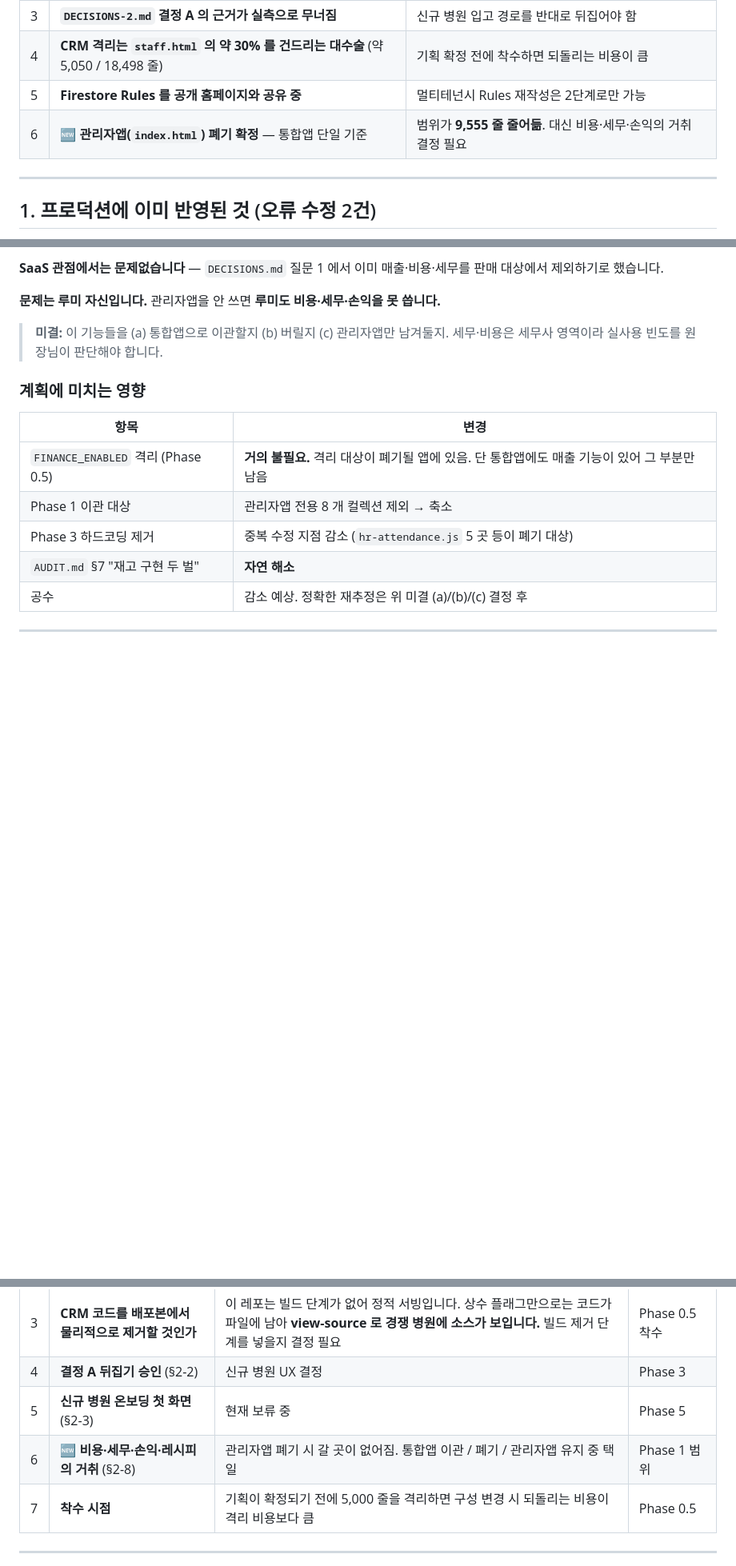
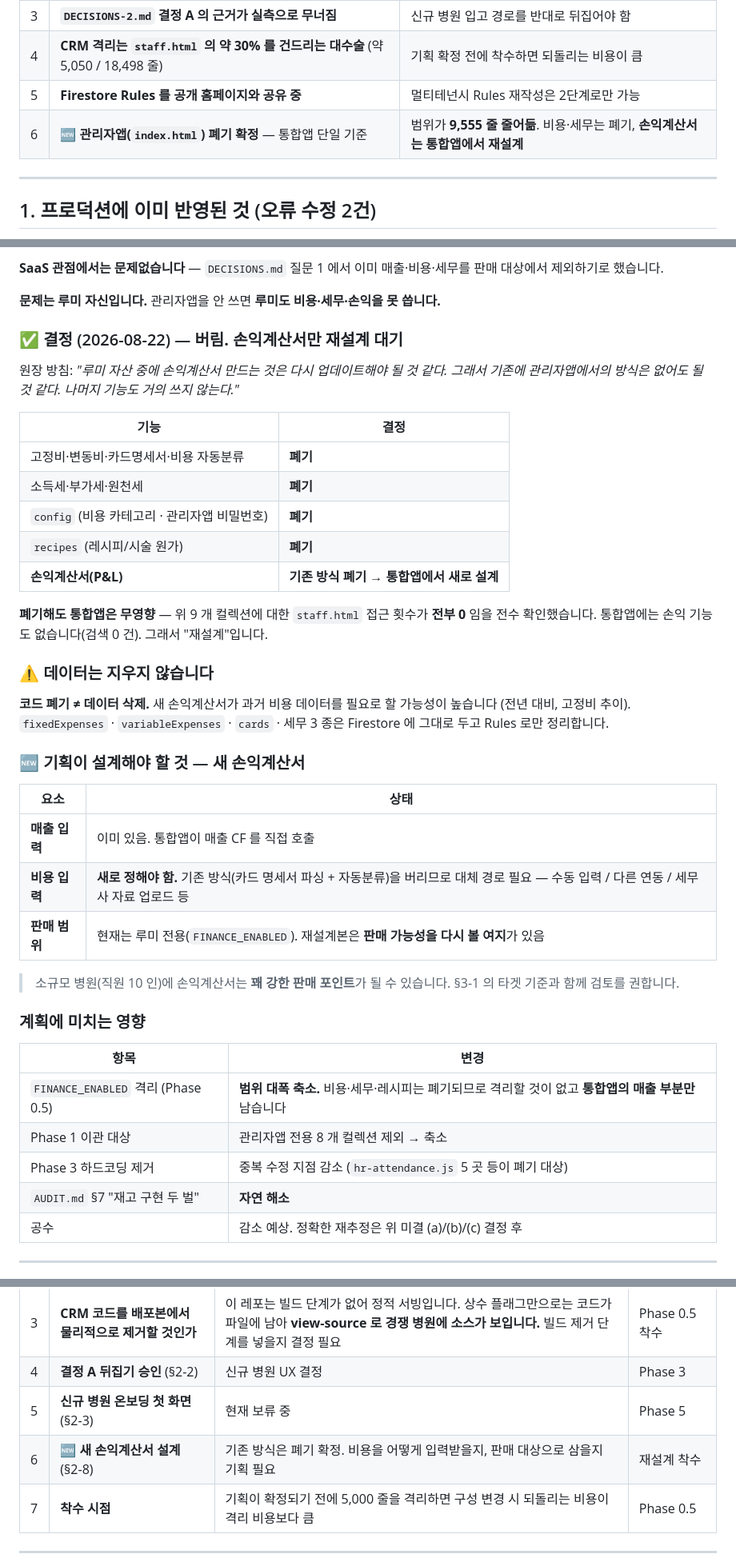
Before and after one commit to demireykh-art/lumi-admin, a Markdown page: HANDOFF.md, 3 parts joined by grey strips. Shown at 80% size. GitHub-like rendering; blank space fills up the shorter version.

```diff
--- a/HANDOFF.md
+++ b/HANDOFF.md
@@ -19,7 +19,7 @@
 | 3 | **`DECISIONS-2.md` 결정 A 의 근거가 실측으로 무너짐** | 신규 병원 입고 경로를 반대로 뒤집어야 함 |
 | 4 | **CRM 격리는 `staff.html` 의 약 30% 를 건드리는 대수술** (약 5,050 / 18,498 줄) | 기획 확정 전에 착수하면 되돌리는 비용이 큼 |
 | 5 | **Firestore Rules 를 공개 홈페이지와 공유 중** | 멀티테넌시 Rules 재작성은 2단계로만 가능 |
-| 6 | 🆕 **관리자앱(`index.html`) 폐기 확정** — 통합앱 단일 기준 | 범위가 **9,555 줄 줄어듦**. 대신 비용·세무·손익의 거취 결정 필요 |
+| 6 | 🆕 **관리자앱(`index.html`) 폐기 확정** — 통합앱 단일 기준 | 범위가 **9,555 줄 줄어듦**. 비용·세무는 폐기, **손익계산서는 통합앱에서 재설계** |
 
 ---
 
@@ -186,14 +186,44 @@ SaaS 에서는 제외하기로 했습니다. 대신 인센티브 계산에 필
 
 **문제는 루미 자신입니다.** 관리자앱을 안 쓰면 **루미도 비용·세무·손익을 못 씁니다.**
 
-> **미결:** 이 기능들을 (a) 통합앱으로 이관할지 (b) 버릴지 (c) 관리자앱만 남겨둘지.
-> 세무·비용은 세무사 영역이라 실사용 빈도를 원장님이 판단해야 합니다.
+### ✅ 결정 (2026-08-22) — **버림. 손익계산서만 재설계 대기**
+
+원장 방침: *"루미 자산 중에 손익계산서 만드는 것은 다시 업데이트해야 될 것 같다. 그래서
+기존에 관리자앱에서의 방식은 없어도 될 것 같다. 나머지 기능도 거의 쓰지 않는다."*
+
+| 기능 | 결정 |
+|---|---|
+| 고정비·변동비·카드명세서·비용 자동분류 | **폐기** |
+| 소득세·부가세·원천세 | **폐기** |
+| `config` (비용 카테고리 · 관리자앱 비밀번호) | **폐기** |
+| `recipes` (레시피/시술 원가) | **폐기** |
+| **손익계산서(P&L)** | **기존 방식 폐기 → 통합앱에서 새로 설계** |
+
+**폐기해도 통합앱은 무영향** — 위 9 개 컬렉션에 대한 `staff.html` 접근 횟수가 **전부 0** 임을
+전수 확인했습니다. 통합앱에는 손익 기능도 없습니다(검색 0 건). 그래서 "재설계"입니다.
+
+### ⚠️ 데이터는 지우지 않습니다
+
+**코드 폐기 ≠ 데이터 삭제.** 새 손익계산서가 과거 비용 데이터를 필요로 할 가능성이 높습니다
+(전년 대비, 고정비 추이). `fixedExpenses` · `variableExpenses` · `cards` · 세무 3 종은
+Firestore 에 그대로 두고 Rules 로만 정리합니다.
+
+### 🆕 기획이 설계해야 할 것 — 새 손익계산서
+
+| 요소 | 상태 |
+|---|---|
+| **매출 입력** | 이미 있음. 통합앱이 매출 CF 를 직접 호출 |
+| **비용 입력** | **새로 정해야 함.** 기존 방식(카드 명세서 파싱 + 자동분류)을 버리므로 대체 경로 필요 — 수동 입력 / 다른 연동 / 세무사 자료 업로드 등 |
+| **판매 범위** | 현재는 루미 전용(`FINANCE_ENABLED`). 재설계본은 **판매 가능성을 다시 볼 여지**가 있음 |
+
+> 소규모 병원(직원 10 인)에 손익계산서는 **꽤 강한 판매 포인트**가 될 수 있습니다.
+> §3-1 의 타겟 기준과 함께 검토를 권합니다.
 
 ### 계획에 미치는 영향
 
 | 항목 | 변경 |
 |---|---|
-| `FINANCE_ENABLED` 격리 (Phase 0.5) | **거의 불필요.** 격리 대상이 폐기될 앱에 있음. 단 통합앱에도 매출 기능이 있어 그 부분만 남음 |
+| `FINANCE_ENABLED` 격리 (Phase 0.5) | **범위 대폭 축소.** 비용·세무·레시피는 폐기되므로 격리할 것이 없고 **통합앱의 매출 부분만** 남습니다 |
 | Phase 1 이관 대상 | 관리자앱 전용 8 개 컬렉션 제외 → 축소 |
 | Phase 3 하드코딩 제거 | 중복 수정 지점 감소 (`hr-attendance.js` 5 곳 등이 폐기 대상) |
 | `AUDIT.md` §7 "재고 구현 두 벌" | **자연 해소** |
@@ -283,7 +313,7 @@ HMAC 서명 검증을 구현하는 대신 **배포를 해제**하고, 코드와
 | 3 | **CRM 코드를 배포본에서 물리적으로 제거할 것인가** | 이 레포는 빌드 단계가 없어 정적 서빙입니다. 상수 플래그만으로는 코드가 파일에 남아 **view-source 로 경쟁 병원에 소스가 보입니다.** 빌드 제거 단계를 넣을지 결정 필요 | Phase 0.5 착수 |
 | 4 | **결정 A 뒤집기 승인** (§2-2) | 신규 병원 UX 결정 | Phase 3 |
 | 5 | **신규 병원 온보딩 첫 화면** (§2-3) | 현재 보류 중 | Phase 5 |
-| 6 | 🆕 **비용·세무·손익·레시피의 거취** (§2-8) | 관리자앱 폐기 시 갈 곳이 없어짐. 통합앱 이관 / 폐기 / 관리자앱 유지 중 택일 | Phase 1 범위 |
+| 6 | 🆕 **새 손익계산서 설계** (§2-8) | 기존 방식은 폐기 확정. 비용을 어떻게 입력받을지, 판매 대상으로 삼을지 기획 필요 | 재설계 착수 |
 | 7 | **착수 시점** | 기획이 확정되기 전에 5,000 줄을 격리하면 구성 변경 시 되돌리는 비용이 격리 비용보다 큼 | Phase 0.5 |
 
 ---
```
Also changed, not shown: ISSUES.md (+41 -2 lines).
